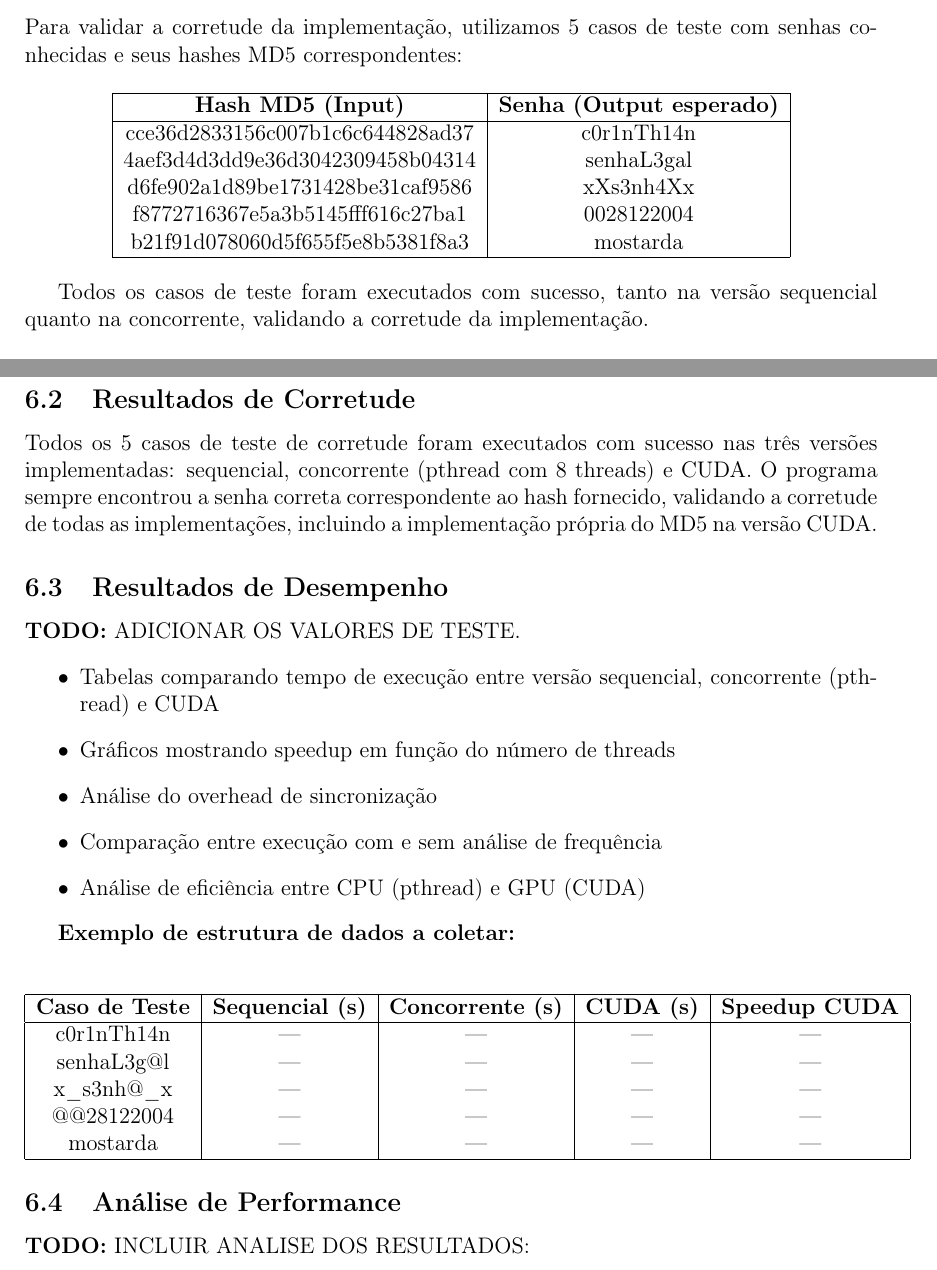
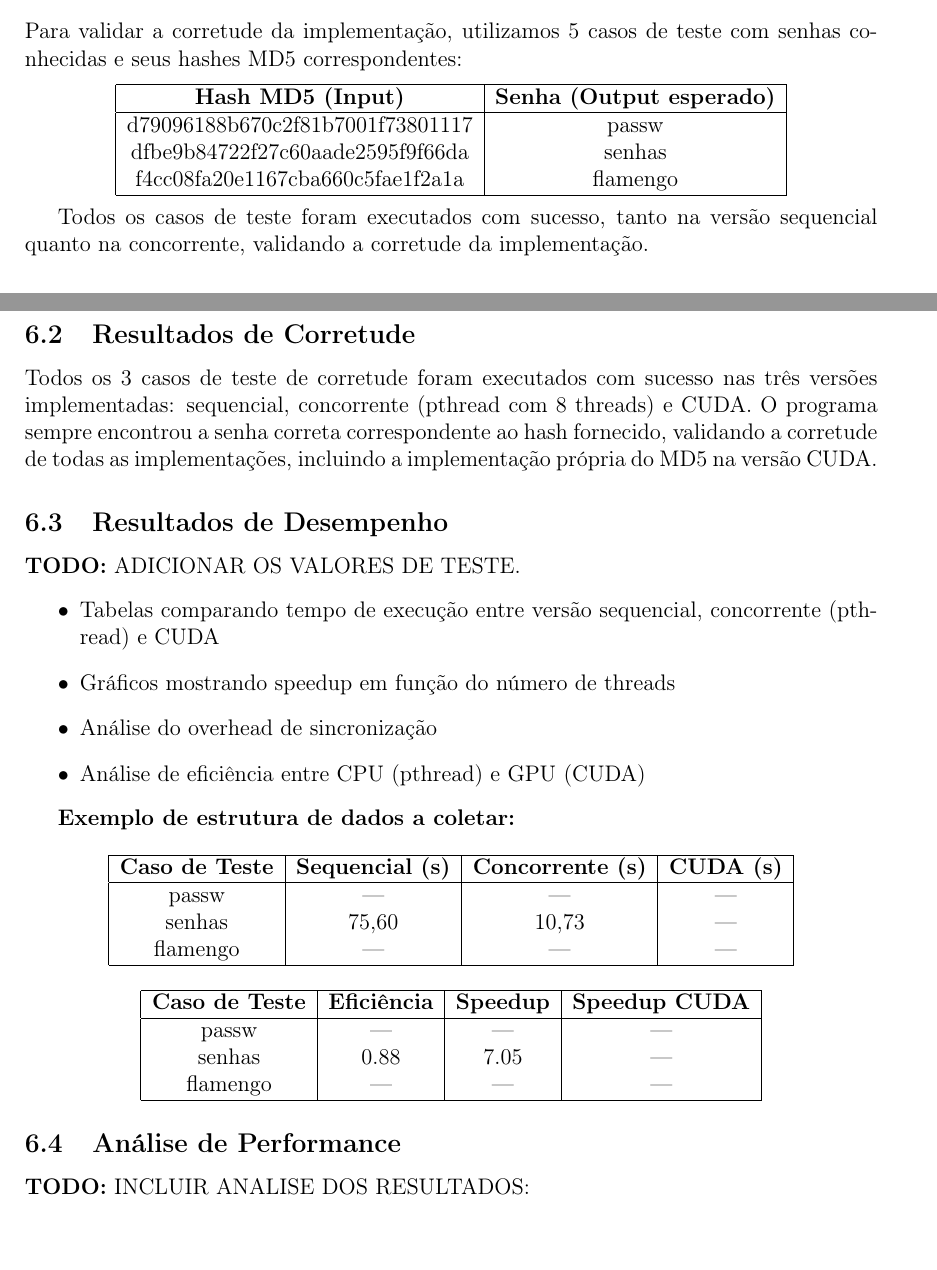
Before and after one commit to k1sta/concurrent-programming-final-assignment, a LaTeX document (relatorio-final/main.tex): two parts of pages 9 and 10 of 12, joined at a grey line, cut so that both start at the same text. Compiled offline with pdfLaTeX.

Commit message:
Update main.tex

```diff
--- a/relatorio-final/main.tex
+++ b/relatorio-final/main.tex
@@ -305,11 +305,9 @@ Para validar a corretude da implementação, utilizamos 5 casos de teste com sen
  \hline
  \textbf{Hash MD5 (Input)} & \textbf{Senha (Output esperado)} \\
  \hline
- cce36d2833156c007b1c6c644828ad37 & c0r1nTh14n \\
- 4aef3d4d3dd9e36d3042309458b04314 & senhaL3gal \\
- d6fe902a1d89be1731428be31caf9586 & xXs3nh4Xx \\
- f8772716367e5a3b5145fff616c27ba1 & 0028122004 \\
- b21f91d078060d5f655f5e8b5381f8a3 & mostarda \\
+ d79096188b670c2f81b7001f73801117 & passw \\
+ dfbe9b84722f27c60aade2595f9f66da & senhas \\
+ f4cc08fa20e1167cba660c5fae1f2a1a & flamengo \\
  \hline
 \end{tabular}
 \end{center}
@@ -349,9 +347,10 @@ Os testes foram executados em dois sistema com as seguintes características:
     \item Versão CUDA requer GPU NVIDIA compatível (informações específicas do hardware devem ser documentadas)
 \end{itemize}
 
+
 \subsection{Resultados de Corretude}
 
-Todos os 5 casos de teste de corretude foram executados com sucesso nas três versões implementadas: sequencial, concorrente (pthread com 8 threads) e CUDA. O programa sempre encontrou a senha correta correspondente ao hash fornecido, validando a corretude de todas as implementações, incluindo a implementação própria do MD5 na versão CUDA.
+Todos os 3 casos de teste de corretude foram executados com sucesso nas três versões implementadas: sequencial, concorrente (pthread com 8 threads) e CUDA. O programa sempre encontrou a senha correta correspondente ao hash fornecido, validando a corretude de todas as implementações, incluindo a implementação própria do MD5 na versão CUDA.
 
 \subsection{Resultados de Desempenho}
 
@@ -360,26 +359,34 @@ Todos os 5 casos de teste de corretude foram executados com sucesso nas três ve
     \item Tabelas comparando tempo de execução entre versão sequencial, concorrente (pthread) e CUDA
     \item Gráficos mostrando speedup em função do número de threads
     \item Análise do overhead de sincronização
-    \item Comparação entre execução com e sem análise de frequência
     \item Análise de eficiência entre CPU (pthread) e GPU (CUDA)
 \end{itemize}
 
 \textbf{Exemplo de estrutura de dados a coletar:}
 
 \begin{center}
-\begin{tabular}{|c|c|c|c|c|}
+\begin{tabular}{|c|c|c|c|}
  \hline
- \textbf{Caso de Teste} & \textbf{Sequencial (s)} & \textbf{Concorrente (s)} & \textbf{CUDA (s)} & \textbf{Speedup CUDA} \\
+ \textbf{Caso de Teste} & \textbf{Sequencial (s)} & \textbf{Concorrente (s)} & \textbf{CUDA (s)}  \\
  \hline
- c0r1nTh14n & --- & --- & --- & --- \\
- senhaL3g@l & --- & --- & --- & --- \\
- x\_s3nh@\_x & --- & --- & --- & --- \\
- @@28122004 & --- & --- & --- & --- \\
- mostarda & --- & --- & --- & --- \\
+ passw & --- & --- & ---  \\
+ senhas & 75,60&10,73& ---  \\
+ flamengo & --- & --- & --- \\
  \hline
 \end{tabular}
 \end{center}
 
+\begin{center}
+\begin{tabular}{|c|c|c|c|}
+ \hline
+ \textbf{Caso de Teste} & \textbf{Eficiência} & \textbf{Speedup} & \textbf{Speedup CUDA}  \\
+ \hline
+ passw & --- & --- & ---  \\
+ senhas & 0.88 & 7.05 & ---  \\
+ flamengo & --- & --- & --- \\
+ \hline
+\end{tabular}
+\end{center}
 
 \subsection{Análise de Performance}
 
```
Also changed, not shown: relatorio-final/main.tex (30 more changed lines).
